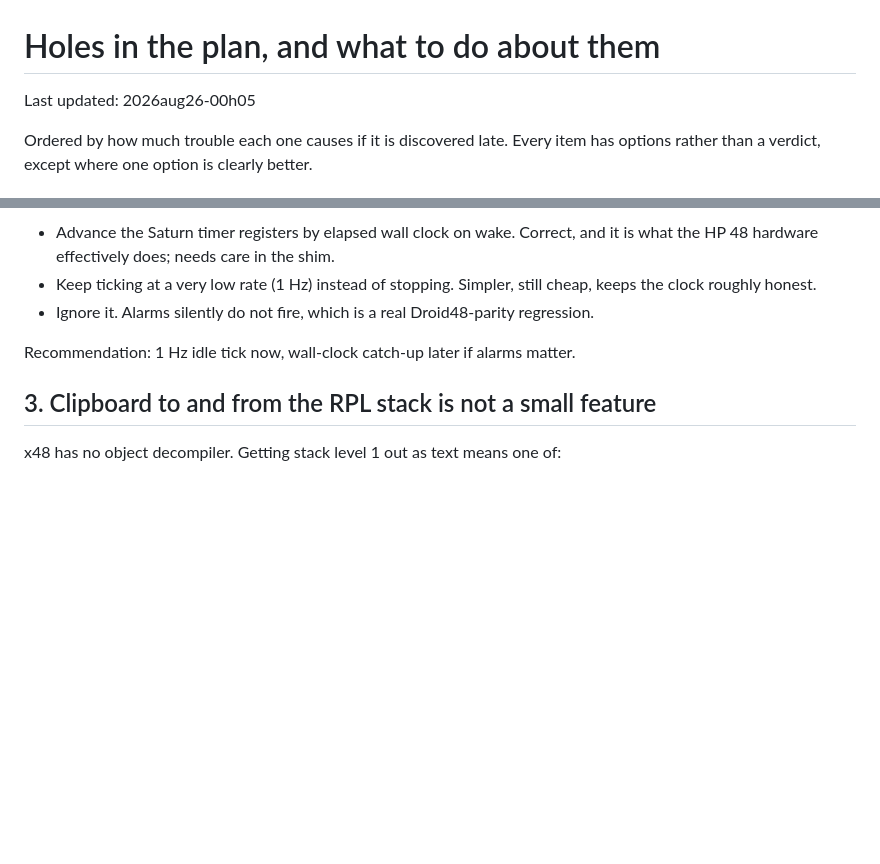
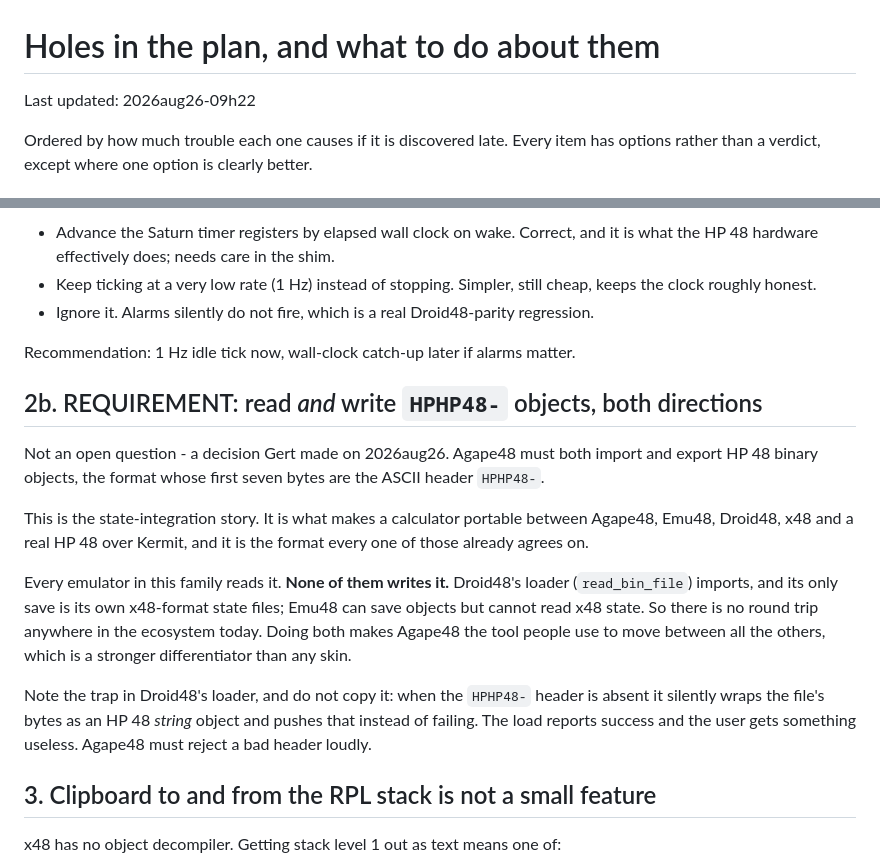
Before and after one commit to gbmaizol/Agape48, a Markdown page: docs/design-questions.md, 2 parts joined by grey strips. Rendered like a GitHub page; blank space fills up the shorter version.

```diff
--- a/docs/design-questions.md
+++ b/docs/design-questions.md
@@ -1,6 +1,6 @@
 # Holes in the plan, and what to do about them
 
-Last updated: 2026aug26-00h05
+Last updated: 2026aug26-09h22
 
 Ordered by how much trouble each one causes if it is discovered late. Every item has options rather than a verdict, except where one option is clearly better.
 
@@ -23,6 +23,16 @@ Recommendation: read Droid48's frontend glue, then build on `x48ng`.
 - Ignore it. Alarms silently do not fire, which is a real Droid48-parity regression.
 
 Recommendation: 1 Hz idle tick now, wall-clock catch-up later if alarms matter.
+
+## 2b. REQUIREMENT: read *and* write `HPHP48-` objects, both directions
+
+Not an open question - a decision Gert made on 2026aug26. Agape48 must both import and export HP 48 binary objects, the format whose first seven bytes are the ASCII header `HPHP48-`.
+
+This is the state-integration story. It is what makes a calculator portable between Agape48, Emu48, Droid48, x48 and a real HP 48 over Kermit, and it is the format every one of those already agrees on.
+
+Every emulator in this family reads it. **None of them writes it.** Droid48's loader (`read_bin_file`) imports, and its only save is its own x48-format state files; Emu48 can save objects but cannot read x48 state. So there is no round trip anywhere in the ecosystem today. Doing both makes Agape48 the tool people use to move between all the others, which is a stronger differentiator than any skin.
+
+Note the trap in Droid48's loader, and do not copy it: when the `HPHP48-` header is absent it silently wraps the file's bytes as an HP 48 *string* object and pushes that instead of failing. The load reports success and the user gets something useless. Agape48 must reject a bad header loudly.
 
 ## 3. Clipboard to and from the RPL stack is not a small feature
 
```
Also changed, not shown: README.md (+7 -1 lines).
